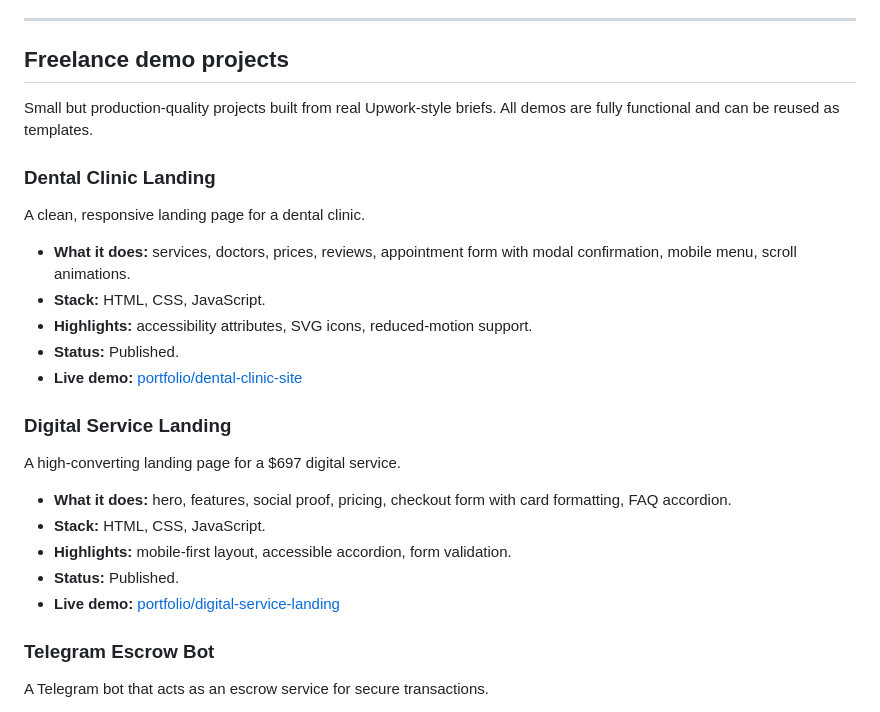
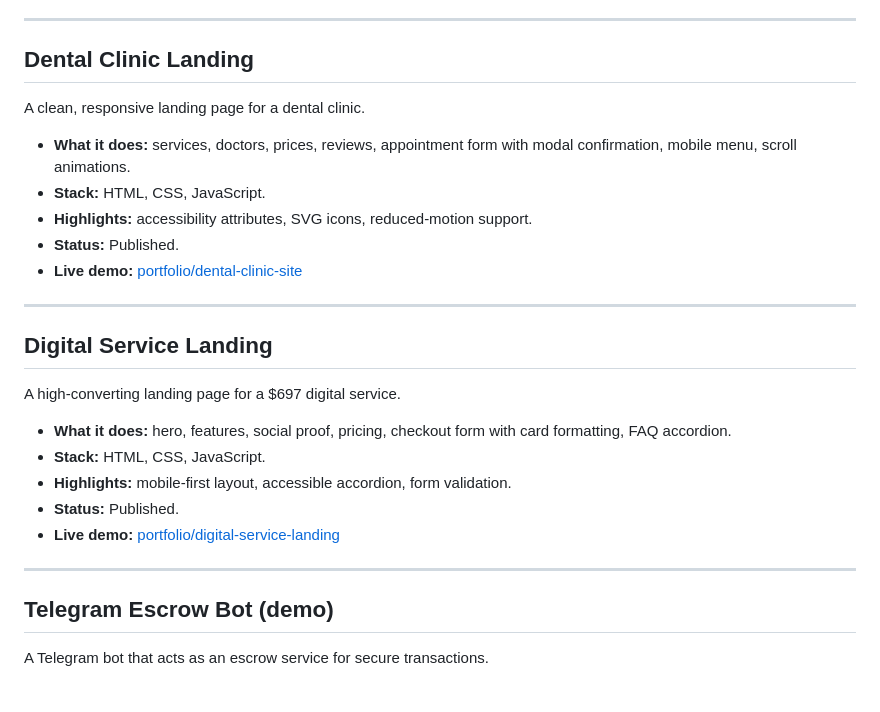
Before and after one commit to gurmetovdavid-source/portfolio, a Markdown page: PROJECTS.md, the part around the change. Drawn GitHub-style.

Commit message:
Move dental-clinic-site and digital-service-landing to separate portfolio works

```diff
--- a/PROJECTS.md
+++ b/PROJECTS.md
@@ -43,11 +43,7 @@ A Kanban-style task and project management dashboard for teams.
 
 ---
 
-## Freelance demo projects
-
-Small but production-quality projects built from real Upwork-style briefs. All demos are fully functional and can be reused as templates.
-
-### Dental Clinic Landing
+## Dental Clinic Landing
 
 A clean, responsive landing page for a dental clinic.
 
@@ -57,7 +53,9 @@ A clean, responsive landing page for a dental clinic.
 - **Status:** Published.
 - **Live demo:** [portfolio/dental-clinic-site](./dental-clinic-site/index.html)
 
-### Digital Service Landing
+---
+
+## Digital Service Landing
 
 A high-converting landing page for a $697 digital service.
 
@@ -67,7 +65,9 @@ A high-converting landing page for a $697 digital service.
 - **Status:** Published.
 - **Live demo:** [portfolio/digital-service-landing](./digital-service-landing/index.html)
 
-### Telegram Escrow Bot
+---
+
+## Telegram Escrow Bot (demo)
 
 A Telegram bot that acts as an escrow service for secure transactions.
 
```
Also changed, not shown: 1 other file.
